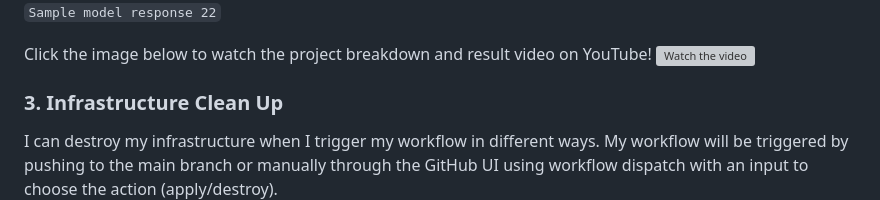
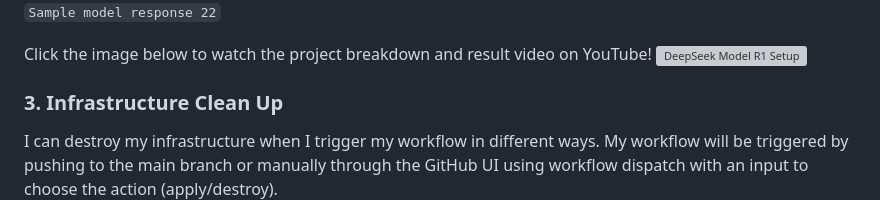
Before and after one commit to Fidelisesq/DeepSeekR1-AWS-GitHubActions-Terraform, a Markdown page: documentations.md, the part around the change. Drawn GitHub-style; grey boxes are pictures that could not be loaded.

```diff
--- a/documentations.md
+++ b/documentations.md
@@ -924,7 +924,7 @@ I tested the model by asking it a few questions. Here’s an example of the mode
 
 
 Click the image below to watch the project breakdown and result video on YouTube!
-[![Watch the video](https://img.youtube.com/vi/j1yubSvJX5U/maxresdefault.jpg)](https://www.youtube.com/watch?v=j1yubSvJX5U)
+[![DeepSeek Model R1 Setup](https://img.youtube.com/vi/j1yubSvJX5U/maxresdefault.jpg)](https://www.youtube.com/watch?v=j1yubSvJX5U)
 
 
 ### **3. Infrastructure Clean Up**
```
